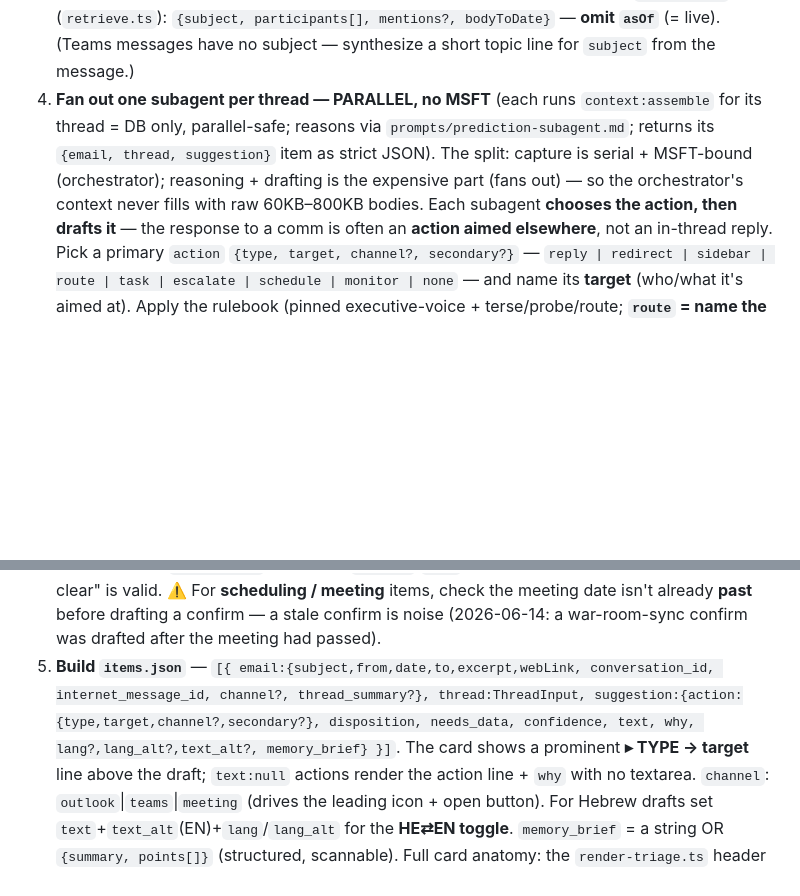
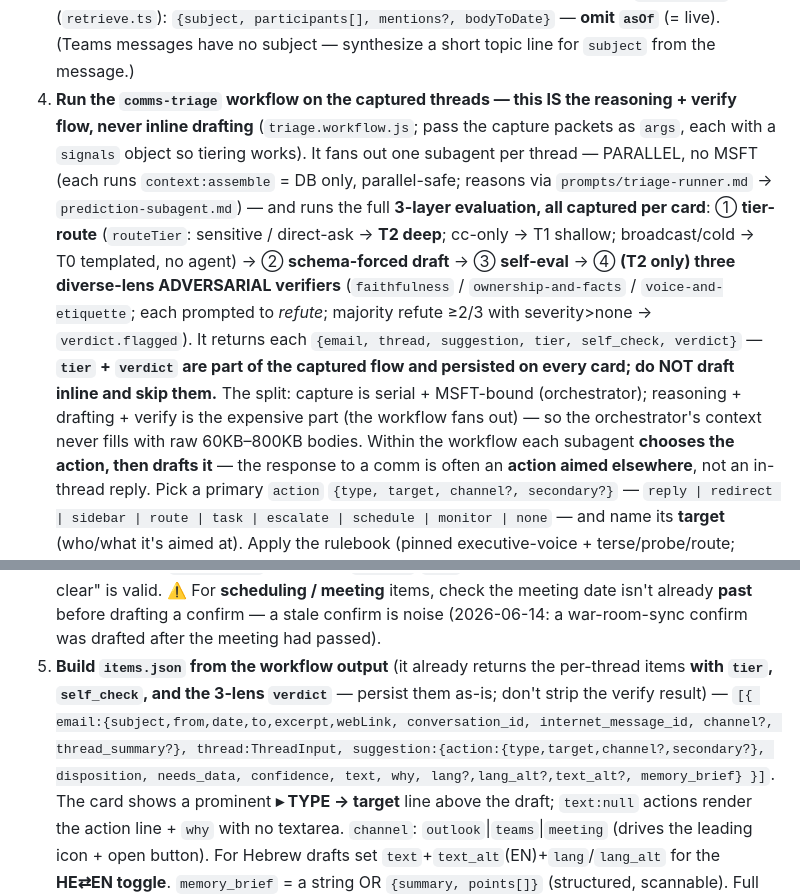
Before and after one commit to yorpeli/secondbrain, a Markdown page: comms-assistant/CLAUDE.md, 2 parts joined by grey strips. Drawn GitHub-style; blank space fills up the shorter version.

Commit message:
docs(comms): mandate the comms-triage workflow (tier-route + 3-lens verify) as the flow
Step 4 described only the draft fan-out and never named triage.workflow.js or the
adversarial verify layer, so the 3-lens could be skipped (and was, in a manual run).
Now: run the workflow; tier + verdict are captured on every card; no inline drafting.

Co-Authored-By: Claude Opus 4.8 (1M context) <noreply@anthropic.com>

```diff
--- a/comms-assistant/CLAUDE.md
+++ b/comms-assistant/CLAUDE.md
@@ -72,10 +72,18 @@ Triggers: "sweep my unread", "triage my inbox", "morning triage", "what needs a
    you'll answer the wrong question. See the 2026-06-14 AI-portfolio miss, where the email cut the ask at "...ומי".)
    Build a `ThreadInput` (`retrieve.ts`): `{subject, participants[], mentions?, bodyToDate}` — **omit `asOf`** (= live).
    (Teams messages have no subject — synthesize a short topic line for `subject` from the message.)
-4. **Fan out one subagent per thread — PARALLEL, no MSFT** (each runs `context:assemble` for its thread = DB
-   only, parallel-safe; reasons via `prompts/prediction-subagent.md`; returns its `{email, thread, suggestion}`
-   item as strict JSON). The split: capture is serial + MSFT-bound (orchestrator); reasoning + drafting is the
-   expensive part (fans out) — so the orchestrator's context never fills with raw 60KB–800KB bodies. Each
+4. **Run the `comms-triage` workflow on the captured threads — this IS the reasoning + verify flow, never
+   inline drafting** (`triage.workflow.js`; pass the capture packets as `args`, each with a `signals` object so
+   tiering works). It fans out one subagent per thread — PARALLEL, no MSFT (each runs `context:assemble` = DB
+   only, parallel-safe; reasons via `prompts/triage-runner.md` → `prediction-subagent.md`) — and runs the full
+   **3-layer evaluation, all captured per card**: ① **tier-route** (`routeTier`: sensitive / direct-ask → **T2
+   deep**; cc-only → T1 shallow; broadcast/cold → T0 templated, no agent) → ② **schema-forced draft** → ③
+   **self-eval** → ④ **(T2 only) three diverse-lens ADVERSARIAL verifiers** (`faithfulness` / `ownership-and-facts`
+   / `voice-and-etiquette`; each prompted to *refute*; majority refute ≥2/3 with severity>none → `verdict.flagged`).
+   It returns each `{email, thread, suggestion, tier, self_check, verdict}` — **`tier` + `verdict` are part of the
+   captured flow and persisted on every card; do NOT draft inline and skip them.** The split: capture is serial +
+   MSFT-bound (orchestrator); reasoning + drafting + verify is the expensive part (the workflow fans out) — so the
+   orchestrator's context never fills with raw 60KB–800KB bodies. Within the workflow each
    subagent **chooses the action, then drafts it** — the response to a comm is often an **action aimed elsewhere**,
    not an in-thread reply. Pick a primary `action` `{type, target, channel?, secondary?}` —
    `reply | redirect | sidebar | route | task | escalate | schedule | monitor | none` — and name its **target**
@@ -87,7 +95,9 @@ Triggers: "sweep my unread", "triage my inbox", "morning triage", "what needs a
    legacy alias of `action.type`. Default to `monitor`/`none` over manufacturing work — "you're clear" is valid.
    ⚠️ For **scheduling / meeting** items, check the meeting date isn't already **past** before drafting a
    confirm — a stale confirm is noise (2026-06-14: a war-room-sync confirm was drafted after the meeting had passed).
-5. **Build `items.json`** — `[{ email:{subject,from,date,to,excerpt,webLink, conversation_id, internet_message_id, channel?, thread_summary?},
+5. **Build `items.json` from the workflow output** (it already returns the per-thread items **with `tier`,
+   `self_check`, and the 3-lens `verdict`** — persist them as-is; don't strip the verify result) —
+   `[{ email:{subject,from,date,to,excerpt,webLink, conversation_id, internet_message_id, channel?, thread_summary?},
    thread:ThreadInput, suggestion:{action:{type,target,channel?,secondary?}, disposition, needs_data, confidence,
    text, why, lang?,lang_alt?,text_alt?, memory_brief} }]`. The card shows a prominent **▸ TYPE → target** line
    above the draft; `text:null` actions render the action line + `why` with no textarea.
```
